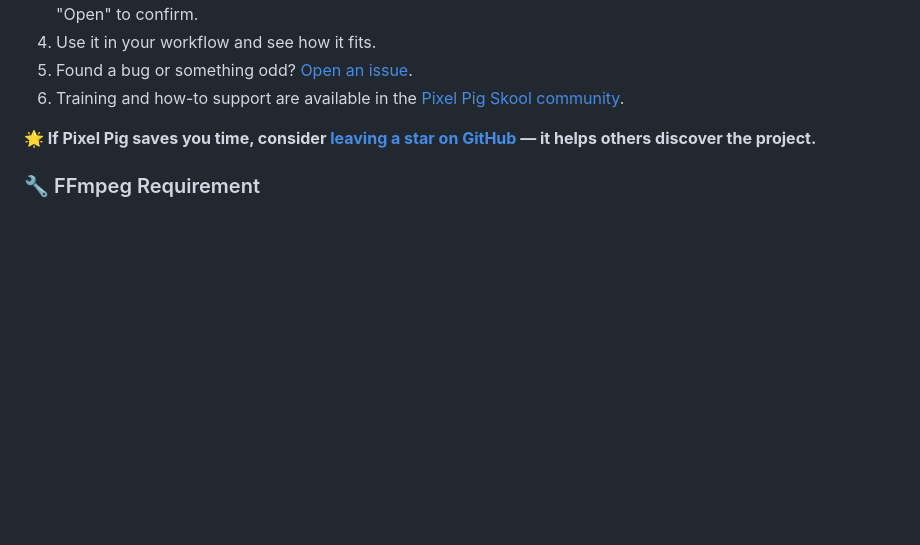
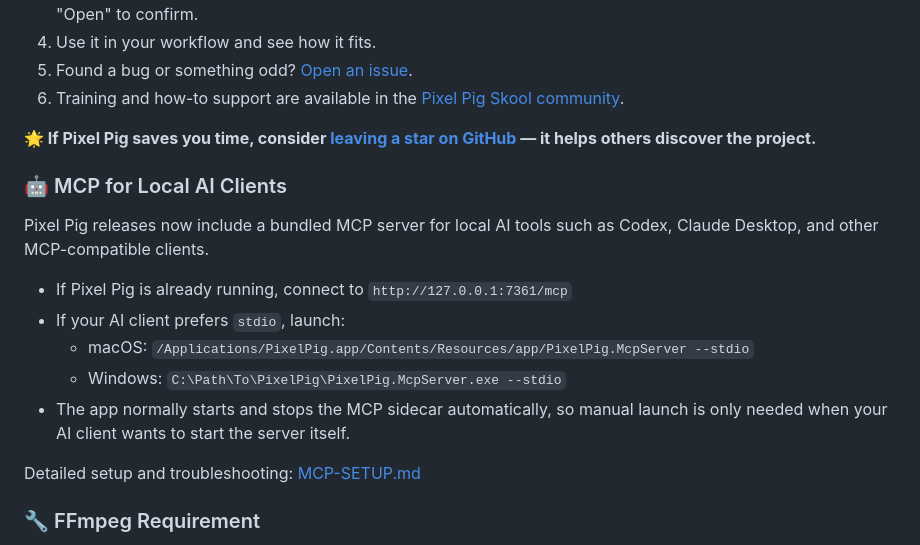
Before and after one commit to addr010/pixel-pig-releases, a Markdown page: README.md, the part around the change. Rendered like a GitHub page; blank space fills up the shorter version.

Commit message:
Document MCP setup for release users

```diff
--- a/README.md
+++ b/README.md
@@ -44,6 +44,17 @@ Donation links are available inside the app.
 
 **🌟 If Pixel Pig saves you time, consider [leaving a star on GitHub](https://github.com/addr010/pixel-pig-releases) — it helps others discover the project.**
 
+### 🤖 MCP for Local AI Clients
+
+Pixel Pig releases now include a bundled MCP server for local AI tools such as Codex, Claude Desktop, and other MCP-compatible clients.
+
+- If Pixel Pig is already running, connect to `http://127.0.0.1:7361/mcp`
+- If your AI client prefers `stdio`, launch:
+  - macOS: `/Applications/PixelPig.app/Contents/Resources/app/PixelPig.McpServer --stdio`
+  - Windows: `C:\Path\To\PixelPig\PixelPig.McpServer.exe --stdio`
+- The app normally starts and stops the MCP sidecar automatically, so manual launch is only needed when your AI client wants to start the server itself.
+
+Detailed setup and troubleshooting: [MCP-SETUP.md](MCP-SETUP.md)
 
 ### 🔧 FFmpeg Requirement
 
```
Also changed, not shown: MCP-SETUP.md (added, +57 -0 lines).
